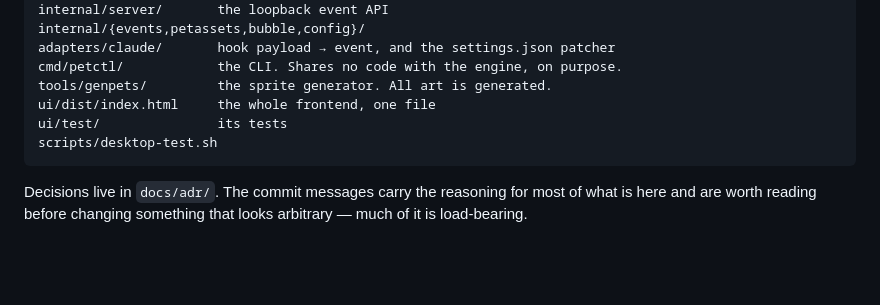
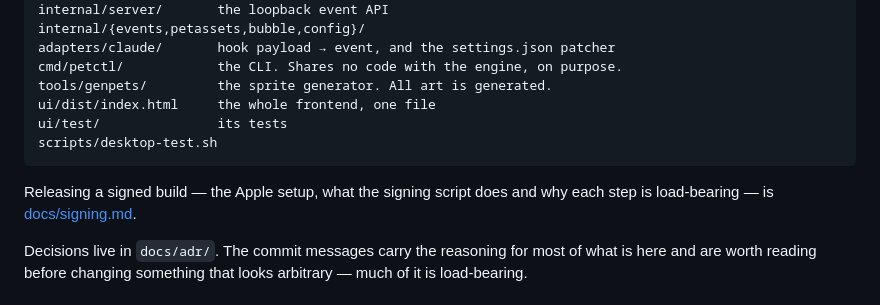
Before and after one commit to lijuno/agent-pet, a Markdown page: CLAUDE.md, the part around the change. Drawn GitHub-style; blank space fills up the shorter version.

````diff
--- a/CLAUDE.md
+++ b/CLAUDE.md
@@ -64,6 +64,9 @@ ui/test/               its tests
 scripts/desktop-test.sh
 ```
 
+Releasing a signed build — the Apple setup, what the signing script does and
+why each step is load-bearing — is [docs/signing.md](docs/signing.md).
+
 Decisions live in `docs/adr/`. The commit messages carry the reasoning for
 most of what is here and are worth reading before changing something that
 looks arbitrary — much of it is load-bearing.
````
Also changed, not shown: README.md (+6 -4 lines), docs/signing.md (added, +239 -0 lines).
